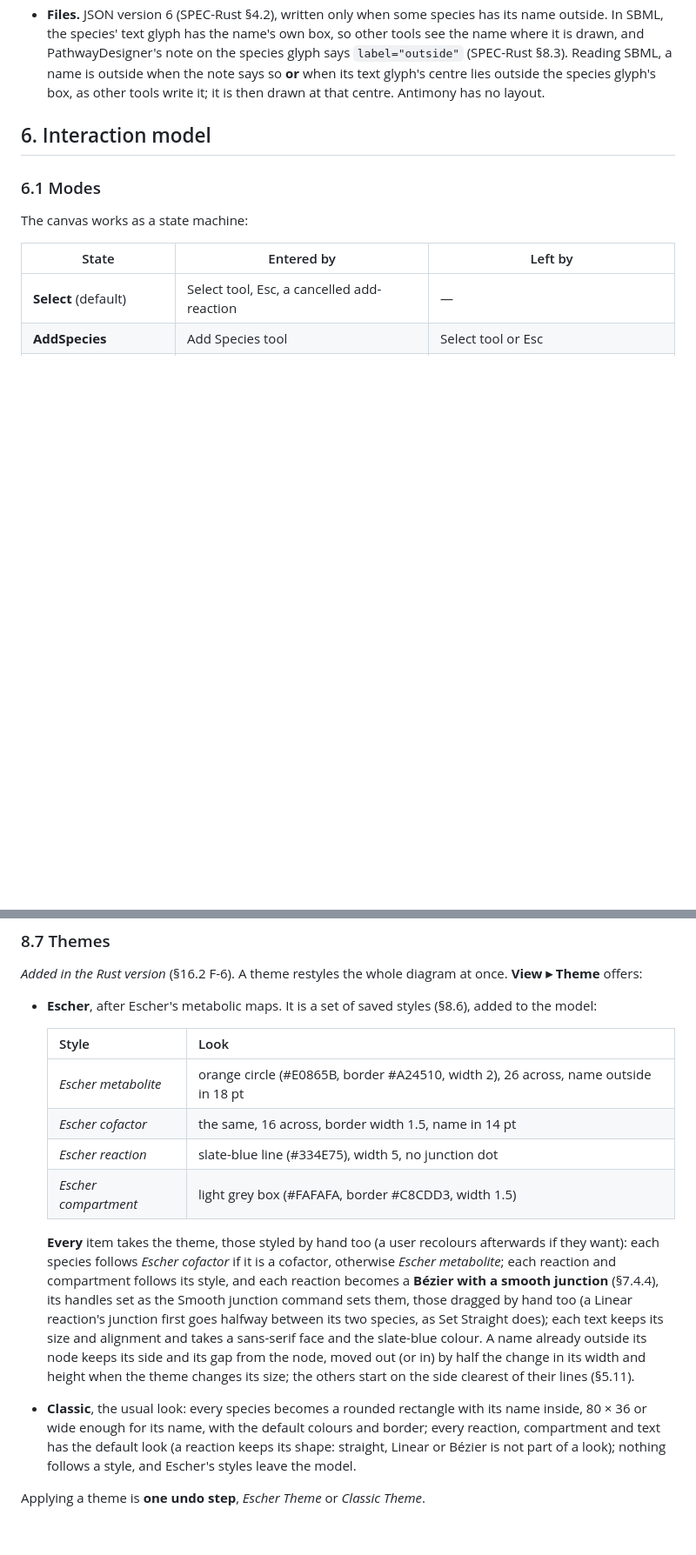
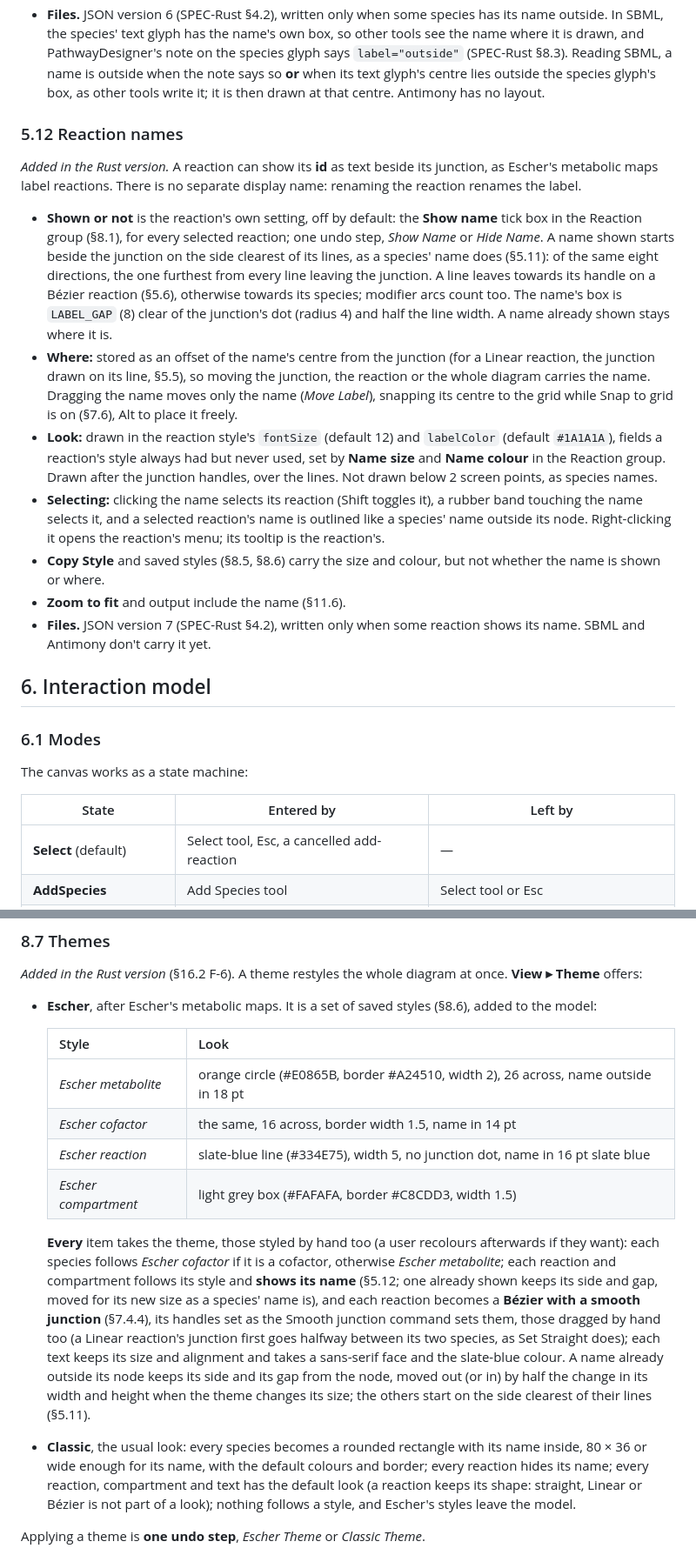
Before and after one commit to sys-bio/PathwayDesigner-rs, a Markdown page: SPECIFICATION.md, 2 parts joined by grey strips. Shown at 87% size. GitHub-like rendering; blank space fills up the shorter version.

```diff
--- a/SPECIFICATION.md
+++ b/SPECIFICATION.md
@@ -564,6 +565,40 @@ own setting.
   outside when the note says so **or** when its text glyph's centre lies outside
   the species glyph's box, as other tools write it; it is then drawn at that
   centre. Antimony has no layout.
+
+### 5.12 Reaction names
+
+*Added in the Rust version.* A reaction can show its **id** as text beside its
+junction, as Escher's metabolic maps label reactions. There is no separate display
+name: renaming the reaction renames the label.
+
+- **Shown or not** is the reaction's own setting, off by default: the **Show name**
+  tick box in the Reaction group (§8.1), for every selected reaction; one undo
+  step, *Show Name* or *Hide Name*. A name shown starts beside the junction on the
+  side clearest of its lines, as a species' name does (§5.11): of the same eight
+  directions, the one furthest from every line leaving the junction. A line
+  leaves towards its handle on a Bézier reaction (§5.6), otherwise towards its
+  species; modifier arcs count too. The name's box is `LABEL_GAP` (8) clear of the
+  junction's dot (radius 4) and half the line width. A name already shown stays
+  where it is.
+- **Where:** stored as an offset of the name's centre from the junction (for a
+  Linear reaction, the junction drawn on its line, §5.5), so moving the junction,
+  the reaction or the whole diagram carries the name. Dragging the name moves only
+  the name (*Move Label*), snapping its centre to the grid while Snap to grid is on
+  (§7.6), Alt to place it freely.
+- **Look:** drawn in the reaction style's `fontSize` (default 12) and `labelColor`
+  (default `#1A1A1A`), fields a reaction's style always had but never used, set by
+  **Name size** and **Name colour** in the Reaction group. Drawn after the junction
+  handles, over the lines. Not drawn below 2 screen points, as species names.
+- **Selecting:** clicking the name selects its reaction (Shift toggles it), a
+  rubber band touching the name selects it, and a selected reaction's name is
+  outlined like a species' name outside its node. Right-clicking it opens the
+  reaction's menu; its tooltip is the reaction's.
+- **Copy Style** and saved styles (§8.5, §8.6) carry the size and colour, but not
+  whether the name is shown or where.
+- **Zoom to fit** and output include the name (§11.6).
+- **Files.** JSON version 7 (SPEC-Rust §4.2), written only when some reaction shows
+  its name. SBML and Antimony don't carry it yet.
 
 ## 6. Interaction model
 
@@ -1428,13 +1463,15 @@ once. **View ▸ Theme** offers:
   |---|---|
   | *Escher metabolite* | orange circle (#E0865B, border #A24510, width 2), 26 across, name outside in 18 pt |
   | *Escher cofactor* | the same, 16 across, border width 1.5, name in 14 pt |
-  | *Escher reaction* | slate-blue line (#334E75), width 5, no junction dot |
+  | *Escher reaction* | slate-blue line (#334E75), width 5, no junction dot, name in 16 pt slate blue |
   | *Escher compartment* | light grey box (#FAFAFA, border #C8CDD3, width 1.5) |
 
   **Every** item takes the theme, those styled by hand too (a user recolours
   afterwards if they want): each species follows *Escher cofactor* if it is a
   cofactor, otherwise *Escher metabolite*; each reaction and compartment follows
-  its style, and each reaction becomes a **Bézier with a smooth junction**
+  its style and **shows its name** (§5.12; one already shown keeps its side and
+  gap, moved for its new size as a species' name is), and each reaction becomes
+  a **Bézier with a smooth junction**
   (§7.4.4), its handles set as the Smooth junction command sets them, those
   dragged by hand too (a Linear reaction's junction first goes halfway between
   its two species, as Set Straight does); each text keeps its size and alignment and takes a sans-serif face
@@ -1444,7 +1481,8 @@ once. **View ▸ Theme** offers:
   clearest of their lines (§5.11).
 - **Classic**, the usual look: every species becomes a rounded rectangle with its
   name inside, 80 × 36 or wide enough for its name, with the default colours and
-  border; every reaction, compartment and text has the default look (a
+  border; every reaction hides its name; every reaction, compartment and text
+  has the default look (a
   reaction keeps its shape: straight, Linear or Bézier is not part of a look);
   nothing
   follows a style, and Escher's styles leave the model.
```
Also changed, not shown: other parts of SPECIFICATION.md (+1 -0 lines), README.md (+5 -2 lines), SPEC-Rust.md (+8 -0 lines), docs/screenshot-escher.png, 15 other files.
